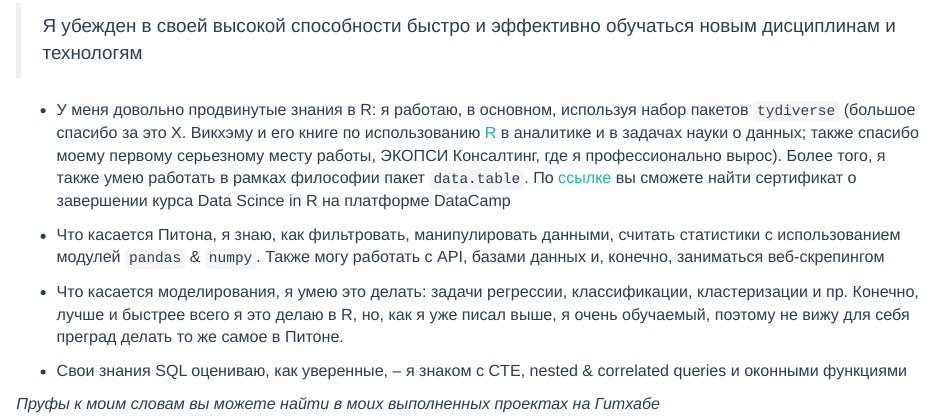
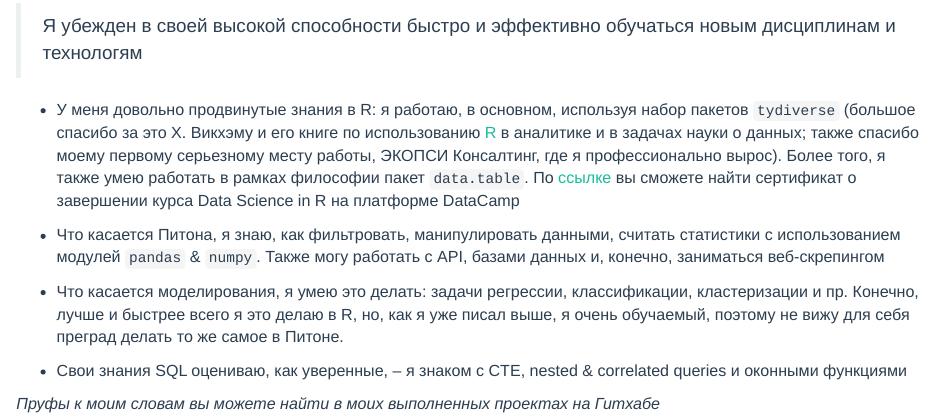
Before and after one commit to kgguliev/kgguliev-ru-io, an R Markdown document (index.Rmd): the page in a window 1100 px wide, from 1330 px down. Rendered offline with R 4.5, knitr and Pandoc, with nearby package versions.

Commit message:
adjustments

```diff
--- a/index.Rmd
+++ b/index.Rmd
@@ -31,7 +31,7 @@ title: "Кирилл Гулиев"
 
  > Я убежден в своей высокой способности быстро и эффективно обучаться новым дисциплинам и технологям
 
-- У меня довольно продвинутые знания в R: я работаю, в основном, используя набор пакетов `tydiverse` (большое спасибо за это Х. Викхэму и его книге по использованию [R](https://r4ds.had.co.nz/) в аналитике и в задачах науки о данных; также спасибо моему первому серьезному месту работы, ЭКОПСИ Консалтинг, где я профессионально вырос). Более того, я также умею работать в рамках философии пакет `data.table`. По [ссылке](https://www.datacamp.com/statement-of-accomplishment/track/fb848fe18f7ccf94accb08a5eefedaefeb9eef7f) вы сможете найти сертификат о завершении курса Data Scince in R на платформе DataCamp
+- У меня довольно продвинутые знания в R: я работаю, в основном, используя набор пакетов `tydiverse` (большое спасибо за это Х. Викхэму и его книге по использованию [R](https://r4ds.had.co.nz/) в аналитике и в задачах науки о данных; также спасибо моему первому серьезному месту работы, ЭКОПСИ Консалтинг, где я профессионально вырос). Более того, я также умею работать в рамках философии пакет `data.table`. По [ссылке](https://www.datacamp.com/statement-of-accomplishment/track/fb848fe18f7ccf94accb08a5eefedaefeb9eef7f) вы сможете найти сертификат о завершении курса Data Science in R на платформе DataCamp
 
 - Что касается Питона, я знаю, как фильтровать, манипулировать данными, считать статистики с использованием модулей `pandas` & `numpy`. Также могу работать с API, базами данных и, конечно, заниматься веб-скрепингом
 
```
Also changed, not shown: 3 other files.
